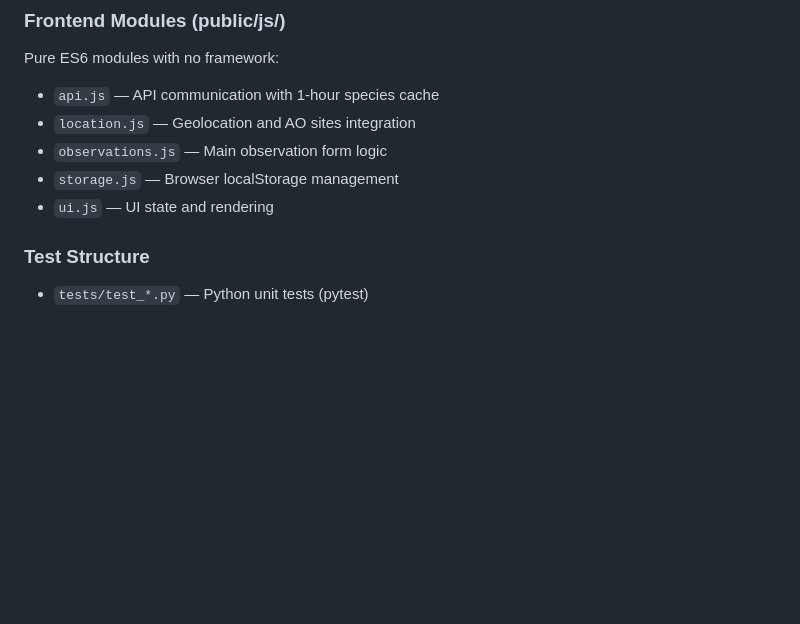
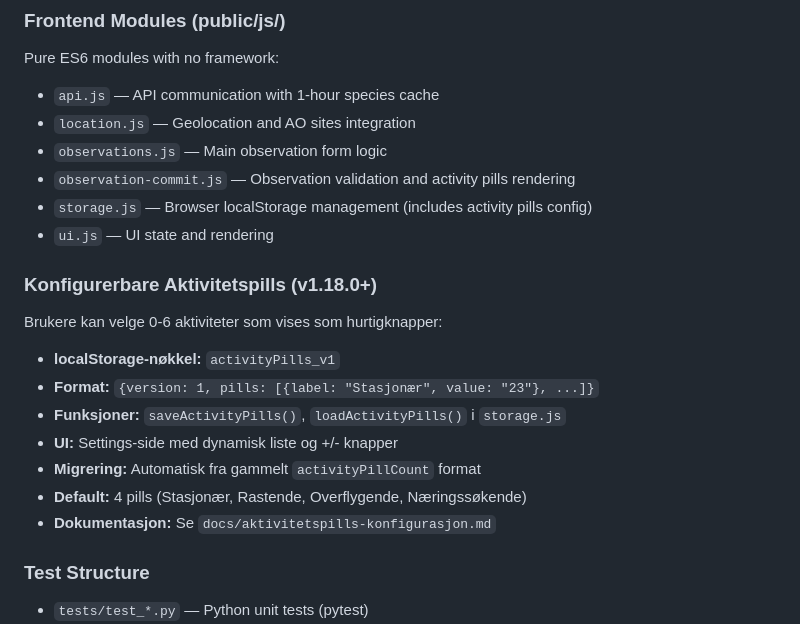
Before and after one commit to kjetil-salo/enkel-ao, a Markdown page: CLAUDE.md, the part around the change. Drawn GitHub-style; blank space fills up the shorter version.

Commit message:
Oppdater dokumentasjon for konfigurerbare aktivitetspills
- Oppdater CLAUDE.md med ny seksjon om aktivitetspills-funksjonalitet
- Oppdater README.md med beskrivelse av konfigurerbare pills i hovedfunksjoner
- Forbedre beskrivelse av offline-støtte

```diff
--- a/CLAUDE.md
+++ b/CLAUDE.md
@@ -67,8 +67,19 @@ Pure ES6 modules with no framework:
 - `api.js` — API communication with 1-hour species cache
 - `location.js` — Geolocation and AO sites integration
 - `observations.js` — Main observation form logic
-- `storage.js` — Browser localStorage management
+- `observation-commit.js` — Observation validation and activity pills rendering
+- `storage.js` — Browser localStorage management (includes activity pills config)
 - `ui.js` — UI state and rendering
+
+### Konfigurerbare Aktivitetspills (v1.18.0+)
+Brukere kan velge 0-6 aktiviteter som vises som hurtigknapper:
+- **localStorage-nøkkel:** `activityPills_v1`
+- **Format:** `{version: 1, pills: [{label: "Stasjonær", value: "23"}, ...]}`
+- **Funksjoner:** `saveActivityPills()`, `loadActivityPills()` i `storage.js`
+- **UI:** Settings-side med dynamisk liste og +/- knapper
+- **Migrering:** Automatisk fra gammelt `activityPillCount` format
+- **Default:** 4 pills (Stasjonær, Rastende, Overflygende, Næringssøkende)
+- **Dokumentasjon:** Se `docs/aktivitetspills-konfigurasjon.md`
 
 ### Test Structure
 - `tests/test_*.py` — Python unit tests (pytest)
```
Also changed, not shown: README.md (+5 -1 lines).
